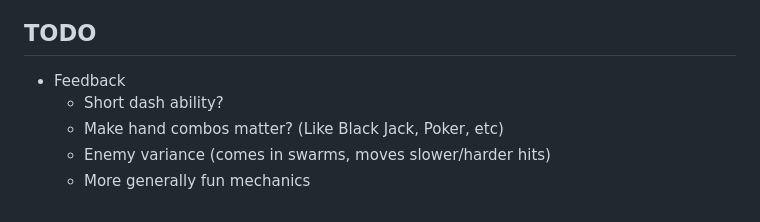
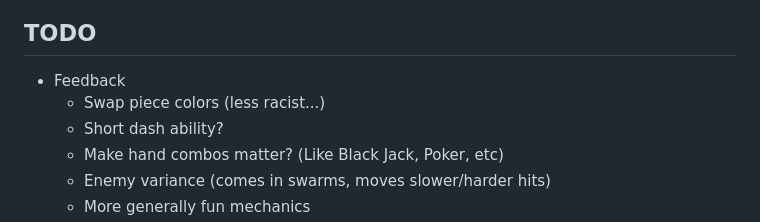
Before and after one commit to LelsersLasers/HouseOfCards, a Markdown page: README.md, the part around the change. Drawn GitHub-style.

Commit message:
Keith feedback

```diff
--- a/README.md
+++ b/README.md
@@ -63,6 +63,7 @@ You get a choice of a new card every level up and a card buff every time you kil
 ## TODO
 
 - Feedback
+    - Swap piece colors (less racist...)
     - Short dash ability?
     - Make hand combos matter? (Like Black Jack, Poker, etc)
     - Enemy variance (comes in swarms, moves slower/harder hits)
```
